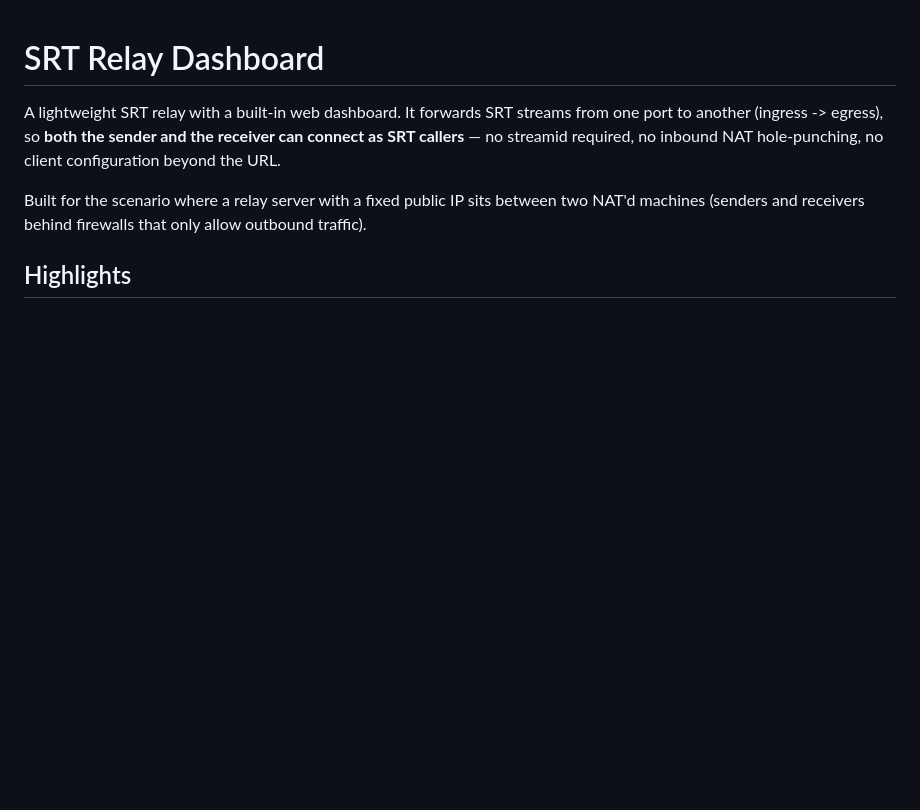
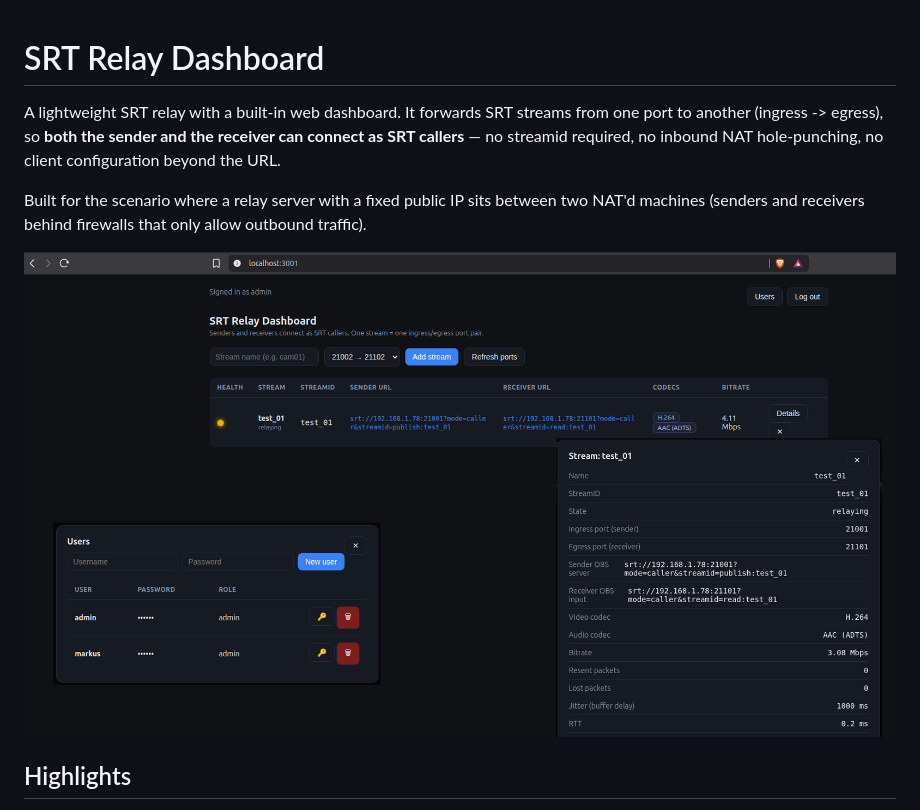
Before and after one commit to markusnygard/srt-relay-dashboard, a Markdown page: README.md, the part around the change. Drawn GitHub-style; pictures changed too: srt-relay-dashboard.png (added); blank space fills up the shorter version.

Commit message:
Add dashboard screenshot to README

```diff
--- a/README.md
+++ b/README.md
@@ -8,6 +8,8 @@ hole-punching, no client configuration beyond the URL.
 Built for the scenario where a relay server with a fixed public IP sits between
 two NAT'd machines (senders and receivers behind firewalls that only allow
 outbound traffic).
+
+![SRT Relay Dashboard](srt-relay-dashboard.png)
 
 ## Highlights
 
```
